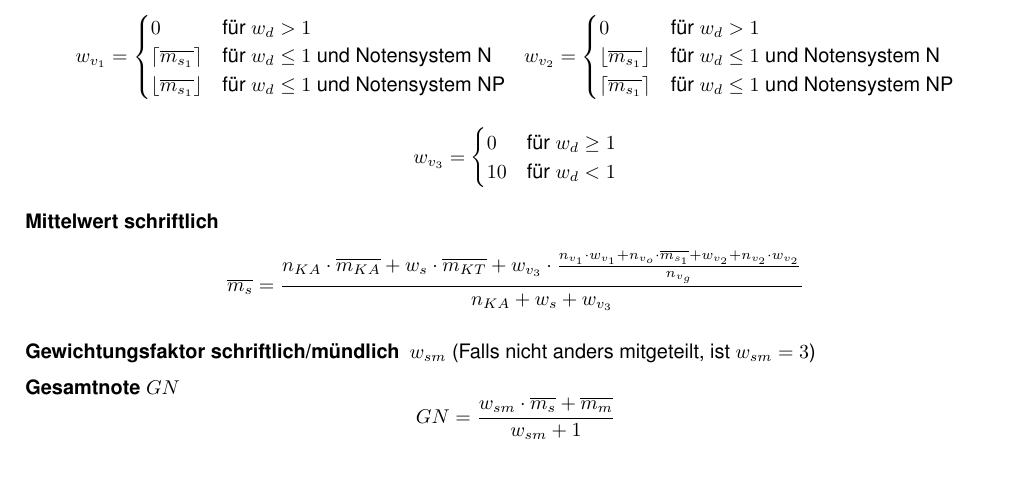
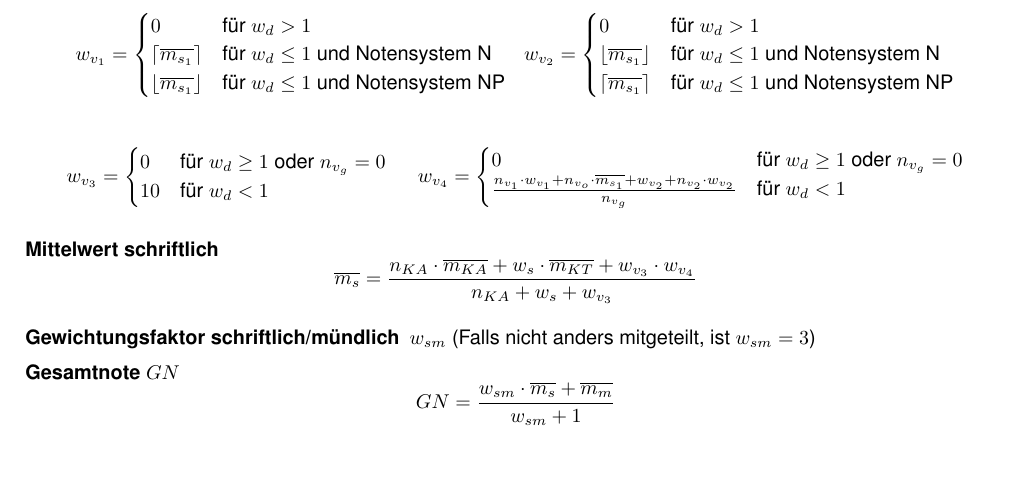
Before and after one commit to tna76874/notentransparenz, a LaTeX document (docs/files/notentransparenz.tex): part of the page, cut so that both start at the same text. Compiled offline with pdfLaTeX; a LaTeX package or settings file that is missing is left out.

Commit message:
randfall: keine verbesserungen eingefordert

```diff
--- a/docs/files/notentransparenz.tex
+++ b/docs/files/notentransparenz.tex
@@ -72,13 +72,19 @@
 	\[
 	w_{v_3} =
 	\begin{cases}
-		0 & \text{für }  w_{d} \geq 1 \\
+		0 & \text{für }  w_{d} \geq 1 \text{ oder } n_{v_g}=0 \\
 		10 & \text{für }    w_{d} < 1 \\
+	\end{cases}
+	\,\,\,\,\,\,\,\,
+	w_{v_4} =
+	\begin{cases}
+		0 & \text{für }  w_{d} \geq 1 \text{ oder } n_{v_g}=0 \\
+		\frac{n_{v_1} \cdot w_{v_1} + n_{v_o} \cdot \overline{m_{s_1}} + w_{v_2} + n_{v_2} \cdot w_{v_2}}{n_{v_g}} & \text{für }    w_{d} < 1 \\
 	\end{cases}
 	\]
 	\item[\textbf{Mittelwert schriftlich}]
 	\[
-	\overline{m_{s}} = \frac{ n_{KA} \cdot \overline{m_{KA}} + w_s \cdot \overline{m_{KT}} +w_{v_3} \cdot  \frac{n_{v_1} \cdot w_{v_1} + n_{v_o} \cdot \overline{m_{s_1}} + w_{v_2} + n_{v_2} \cdot w_{v_2}}{n_{v_g}}  }{n_{KA} + w_s + w_{v_3}}
+	\overline{m_{s}} = \frac{ n_{KA} \cdot \overline{m_{KA}} + w_s \cdot \overline{m_{KT}} +w_{v_3} \cdot w_{v_4}   }{n_{KA} + w_s + w_{v_3}}
 	\]
 	\item[\textbf{Gewichtungsfaktor schriftlich/mündlich}] $w_{sm}$ (Falls nicht anders mitgeteilt, ist $w_{sm}=3$)
 	\item[\textbf{Gesamtnote $GN$}]
```
Also changed, not shown: 1 other file.
